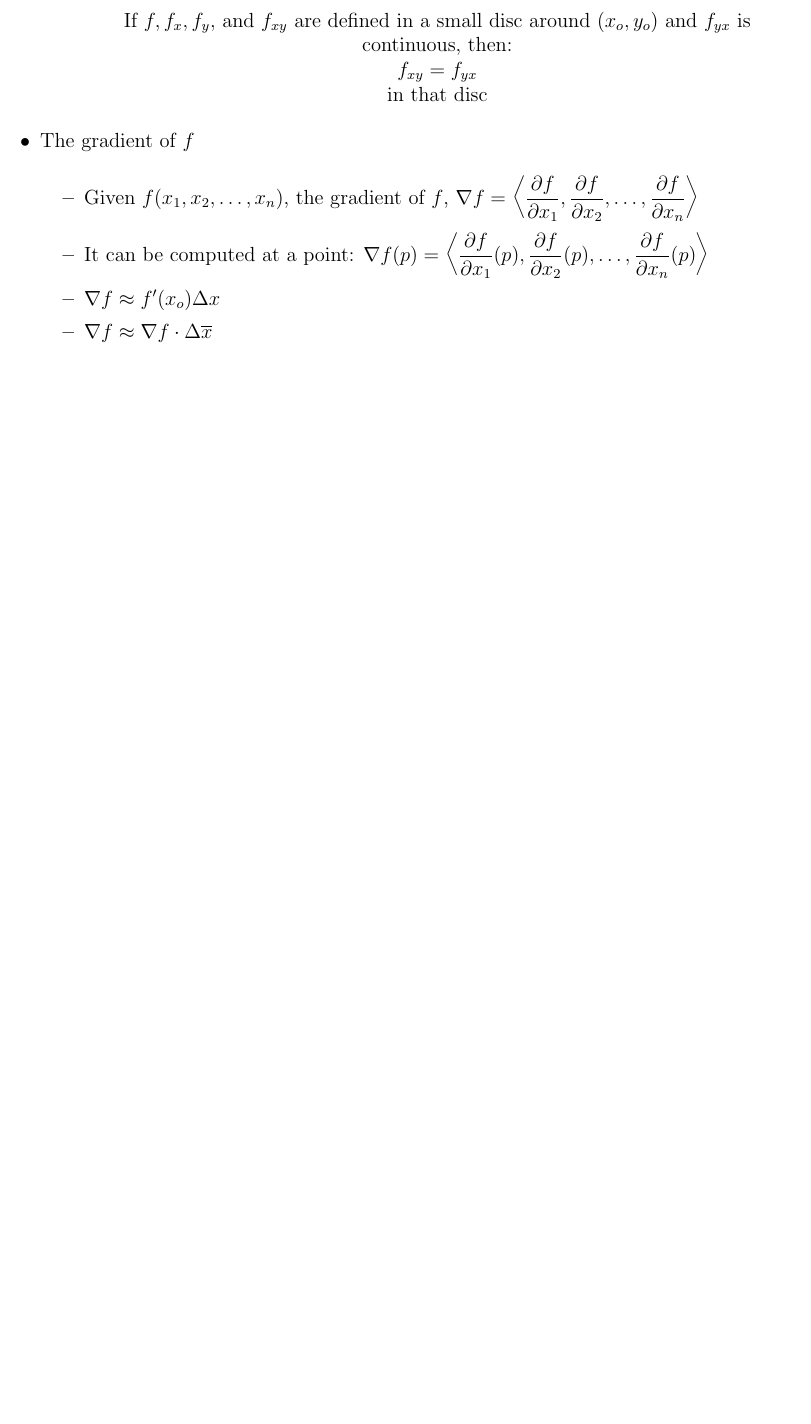
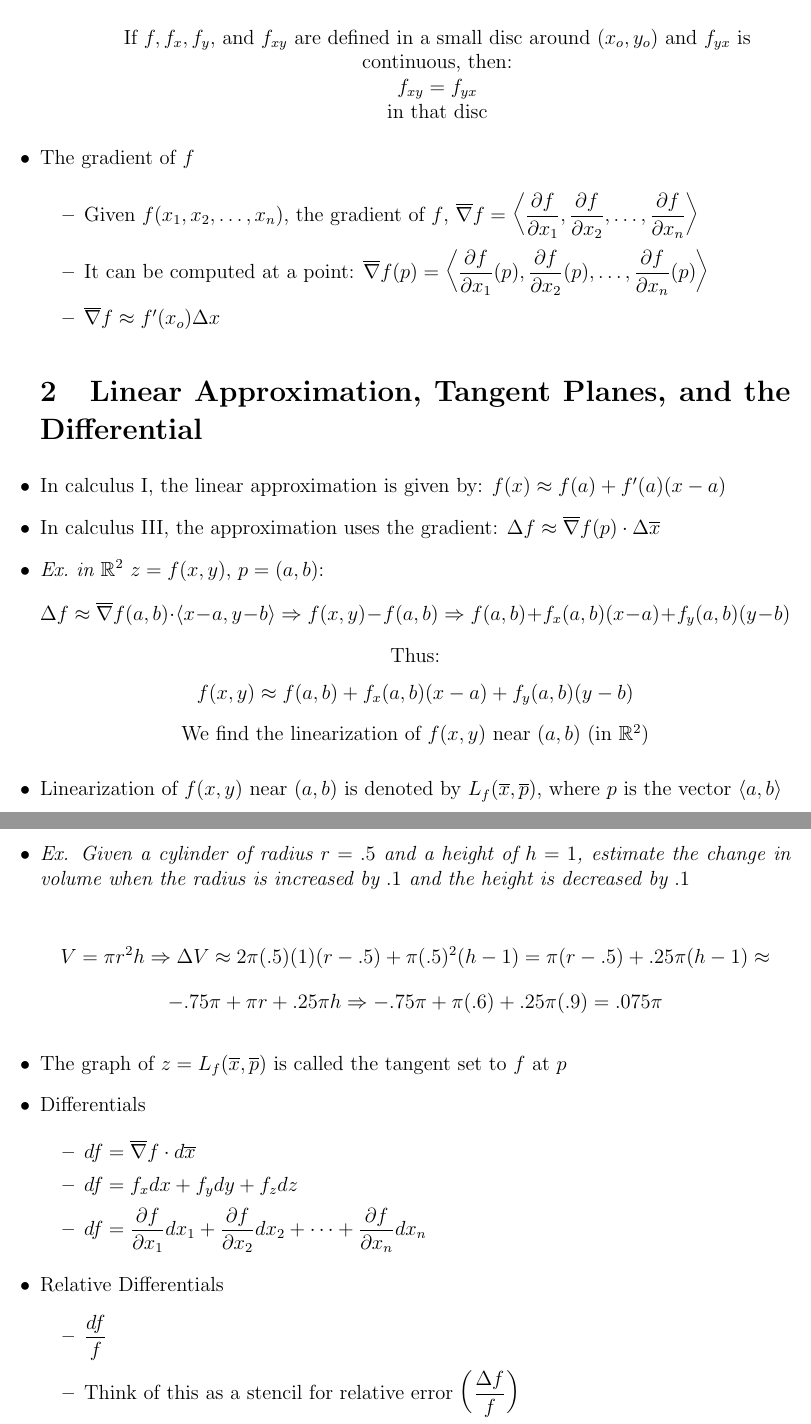
Before and after one commit to MDBrodskiy/Calculus_III, a LaTeX document (Notes/Section2.tex): part of page 3 of 3 before the commit and two parts of pages 3 and 4 of 4 after it, the two joined at a grey line, cut so that both start at the same text, the shorter picture padded with empty space. Compiled offline with pdfLaTeX.

Commit message:
continued section 2 notes

```diff
--- a/Notes/Section2.tex
+++ b/Notes/Section2.tex
@@ -50,14 +50,72 @@
 
     \begin{itemize}
 
-      \item Given $f(x_1,x_2,\dots,x_n)$, the gradient of $f$, $\nabla f=\left\langle \dfrac{\partial f}{\partial x_1}, \dfrac{\partial f}{\partial x_2}, \dots, \dfrac{\partial f}{\partial x_n} \right\rangle$
+      \item Given $f(x_1,x_2,\dots,x_n)$, the gradient of $f$, $\overline{\nabla} f=\left\langle \dfrac{\partial f}{\partial x_1}, \dfrac{\partial f}{\partial x_2}, \dots, \dfrac{\partial f}{\partial x_n} \right\rangle$
 
-      \item It can be computed at a point: $\nabla f(p)=\left\langle \dfrac{\partial f}{\partial x_1}(p), \dfrac{\partial f}{\partial x_2}(p), \dots, \dfrac{\partial f}{\partial x_n}(p) \right\rangle$
+      \item It can be computed at a point: $\overline{\nabla} f(p)=\left\langle \dfrac{\partial f}{\partial x_1}(p), \dfrac{\partial f}{\partial x_2}(p), \dots, \dfrac{\partial f}{\partial x_n}(p) \right\rangle$
 
+      \item $\overline{\nabla} f\approx f'(x_o)\Delta x$
 
-      \item $\nabla f\approx f'(x_o)\Delta x$
+    \end{itemize}
 
-      \item $\nabla f \approx \nabla f \cdot \Delta \overline{x}$
+    \section{Linear Approximation, Tangent Planes, and the Differential}
+
+  \item In calculus I, the linear approximation is given by: $f(x) \approx f(a) + f'(a)(x-a)$
+
+  \item  In calculus III, the approximation uses the gradient: $\Delta f\approx \overline{\nabla} f(p) \cdot \Delta \overline{x}$
+
+  \item \textit{Ex.\ in $\mathbb{R}^2$} $z=f(x,y)$, $p=(a,b)$:
+
+    \vspace{-20pt}
+
+    $$\Delta f \approx \overline{\nabla}f(a,b) \cdot \langle x-a, y-b \rangle \Rightarrow f(x,y) - f(a,b) \Rightarrow f(a,b) + f_x(a,b)(x-a) + f_y(a,b)(y-b)$$
+
+    \vspace{-20pt}
+
+    \begin{center}
+      Thus:
+    \end{center}
+
+    \vspace{-25pt}
+
+    $$f(x,y) \approx f(a,b) + f_x(a,b)(x-a) + f_y(a,b)(y-b)$$
+
+    \vspace{-15pt}
+
+    \begin{center}
+      We find the linearization of $f(x,y)$ near $(a,b)$ (in $\mathbb{R}^2$)
+    \end{center}
+
+  \item Linearization of $f(x,y)$ near $(a,b)$ is denoted by $L_f(\overline{x},\overline{p})$, where $p$ is the vector $\langle a, b \rangle$
+
+  \item \textit{Ex. Given a cylinder of radius $r=.5$ and a height of $h=1$, estimate the change in volume when the radius is increased by $.1$ and the height is decreased by $.1$}
+
+    $$V=\pi r^2h\Rightarrow \Delta V \approx 2\pi(.5)(1)(r - .5) + \pi(.5)^2(h - 1) = \pi(r - .5) + .25\pi(h - 1) \approx$$
+    $$-.75\pi + \pi r + .25\pi h\Rightarrow -.75\pi + \pi(.6) + .25\pi(.9) = .075\pi$$
+
+    \vspace{5pt}
+
+  \item The graph of $z=L_f(\overline{x},\overline{p})$ is called the tangent set to $f$ at $p$
+
+  \item Differentials
+
+    \begin{itemize}
+
+      \item $df = \overline{\nabla}f\cdot d\overline{x}$
+
+      \item $df = f_xdx + f_ydy + f_zdz$
+
+      \item $df = \dfrac{\partial f}{\partial x_1}dx_1 + \dfrac{\partial f}{\partial x_2}dx_2 + \dots + \dfrac{\partial f}{\partial x_n}dx_n$
+
+    \end{itemize}
+
+  \item Relative Differentials
+
+    \begin{itemize}
+
+      \item $\dfrac{df}{f}$
+
+      \item Think of this as a stencil for relative error $\left( \dfrac{\Delta f}{f} \right)$
 
     \end{itemize}
 
```
Also changed, not shown: Notes/Section2.pdf.
